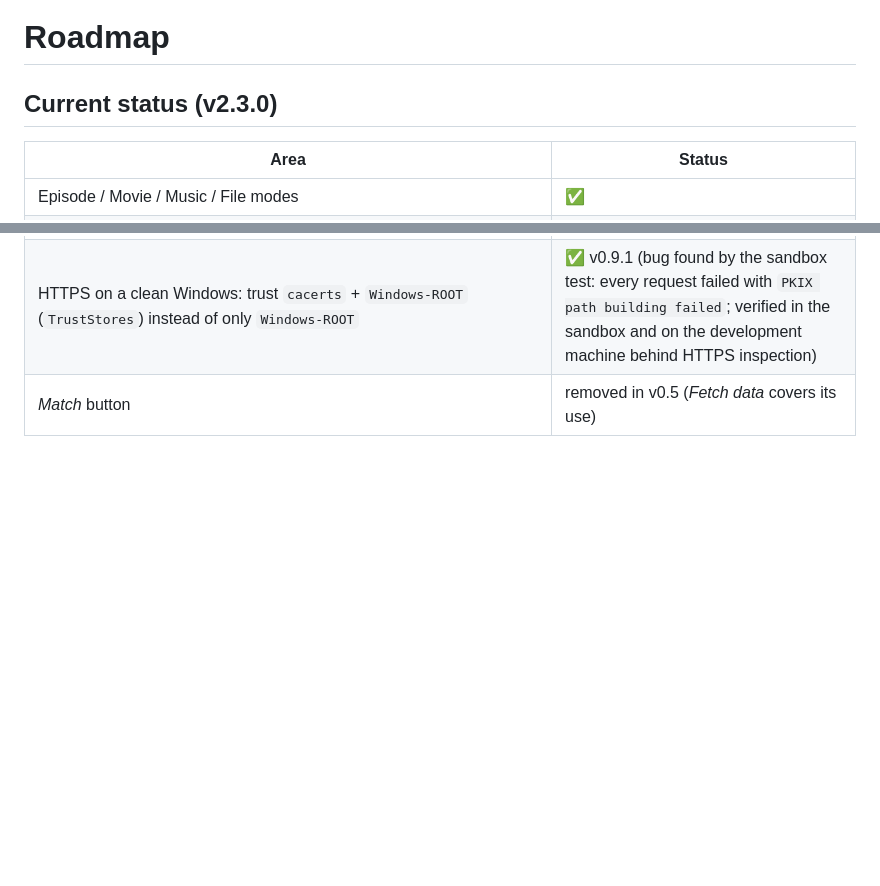
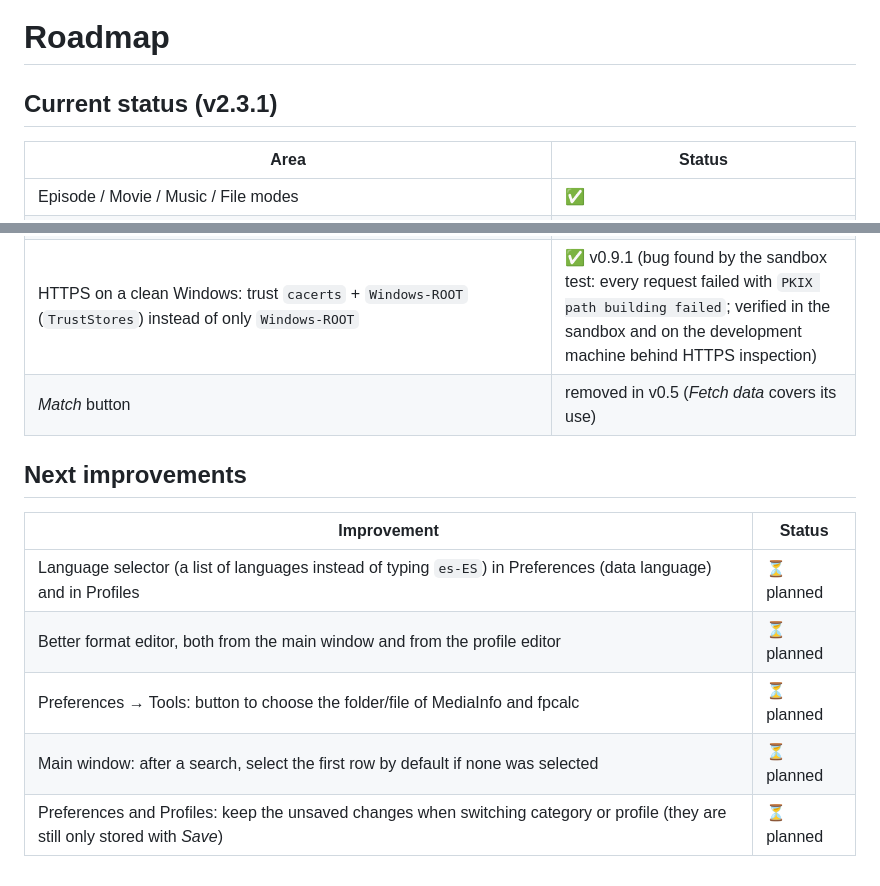
Before and after one commit to AeLui/MediaRenamer, a Markdown page: docs/ROADMAP.md, 2 parts joined by grey strips. Rendered like a GitHub page; blank space fills up the shorter version.

```diff
--- a/docs/ROADMAP.md
+++ b/docs/ROADMAP.md
@@ -1,6 +1,6 @@
 # Roadmap
 
-## Current status (v2.3.0)
+## Current status (v2.3.1)
 
 | Area | Status |
 |---|---|
@@ -39,3 +40,13 @@
 | **v1.0.0**: first-run setup wizard (language, API keys with info and "Get", Jellyfin) and *About MediaRenamer* | ✅ v1.0 (wizard checked with screenshots in English, Spanish and German and with the exe on an empty profile; sandbox test 13/13 including the first run; documentation screenshots regenerated in English) |
 | HTTPS on a clean Windows: trust `cacerts` + `Windows-ROOT` (`TrustStores`) instead of only `Windows-ROOT` | ✅ v0.9.1 (bug found by the sandbox test: every request failed with `PKIX path building failed`; verified in the sandbox and on the development machine behind HTTPS inspection) |
 | *Match* button | removed in v0.5 (*Fetch data* covers its use) |
+
+## Next improvements
+
+| Improvement | Status |
+|---|---|
+| Language selector (a list of languages instead of typing `es-ES`) in Preferences (data language) and in Profiles | ⏳ planned |
+| Better format editor, both from the main window and from the profile editor | ⏳ planned |
+| Preferences → Tools: button to choose the folder/file of MediaInfo and fpcalc | ⏳ planned |
+| Main window: after a search, select the first row by default if none was selected | ⏳ planned |
+| Preferences and Profiles: keep the unsaved changes when switching category or profile (they are still only stored with *Save*) | ⏳ planned |
```
Also changed, not shown: other parts of docs/ROADMAP.md (+1 -0 lines), docs/CONFIGURATION.md (+4 -4 lines), docs/USAGE.md (+1 -1 lines), docs/img/screenshot-preferences-servers.png, docs/img/screenshot-presets.png, docs/img/screenshot-wizard-servers.png, 8 other files.
